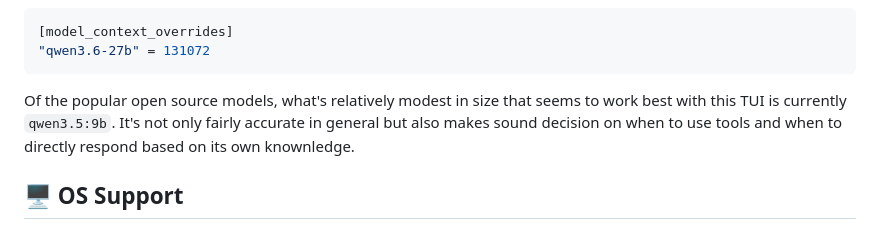
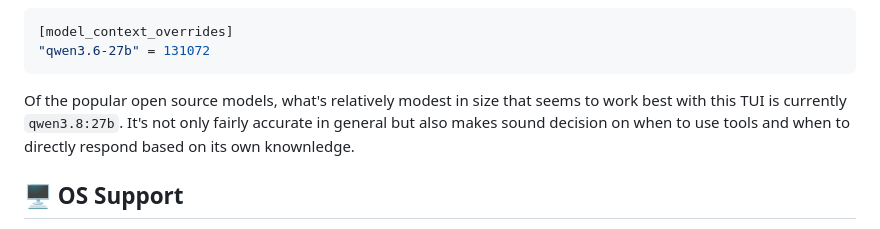
Before and after one commit to hkdb/otui, a Markdown page: README.md, the part around the change. Rendered like a GitHub page.

````diff
--- a/README.md
+++ b/README.md
@@ -59,7 +59,7 @@ If it's still wrong, set it per model (using the model name shown in the header)
 "qwen3.6-27b" = 131072
 ```
 
-Of the popular open source models, what's relatively modest in size that seems to work best with this TUI is currently `qwen3.5:9b`. It's not only fairly accurate in general but also makes sound decision on when to use tools and when to directly respond based on its own knownledge.
+Of the popular open source models, what's relatively modest in size that seems to work best with this TUI is currently `qwen3.8:27b`. It's not only fairly accurate in general but also makes sound decision on when to use tools and when to directly respond based on its own knownledge.
 
 ## 🖥️ OS Support
 
````
